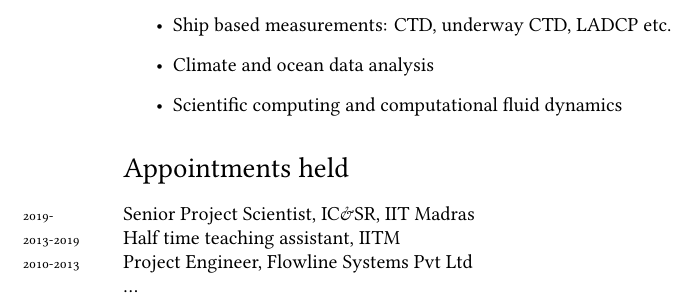
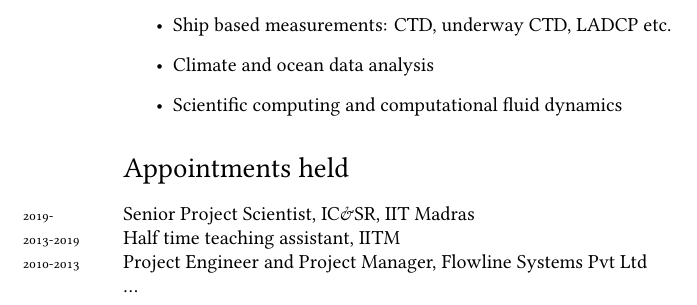
Before and after one commit to adityarn/CV, a LaTeX CV (CV.tex): part of page 3 of 3, cut so that both start at the same text. Compiled offline with XeLaTeX; a missing font is replaced by an installed copy or a similar font.

Commit message:
minor edits

```diff
--- a/CV.tex
+++ b/CV.tex
@@ -168,7 +168,7 @@ Shelf sea processes • Southern Ocean dynamics • Fluid Dynamics • Marine Tu
 \noindent
 \years{2019-}Senior Project Scientist, IC\&SR, IIT Madras\\
 \years{2013-2019}Half time teaching assistant, IITM \\
-\years{2010-2013}Project Engineer, Flowline Systems Pvt Ltd
+\years{2010-2013}Project Engineer and Project Manager, Flowline Systems Pvt Ltd
 
 
 
```
